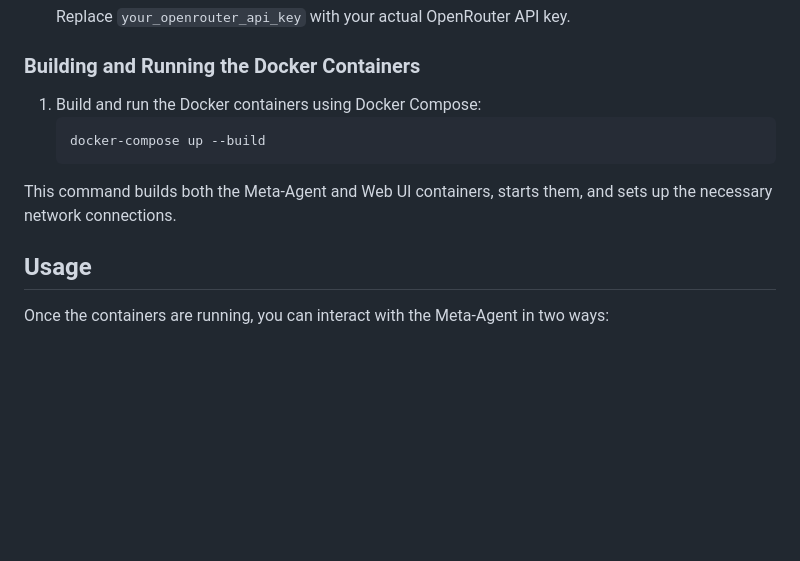
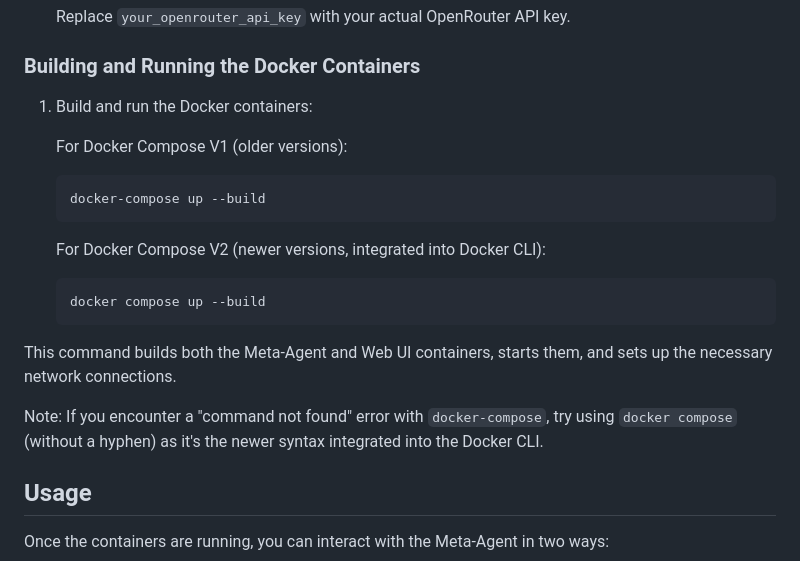
Before and after one commit to RobinVivant/EvolveAI, a Markdown page: README.md, the part around the change. Rendered like a GitHub page; blank space fills up the shorter version.

````diff
--- a/README.md
+++ b/README.md
@@ -45,12 +45,21 @@ The Meta-Agent application consists of several key components:
 
 ### Building and Running the Docker Containers
 
-1. Build and run the Docker containers using Docker Compose:
+1. Build and run the Docker containers:
+
+   For Docker Compose V1 (older versions):
    ```
    docker-compose up --build
    ```
 
+   For Docker Compose V2 (newer versions, integrated into Docker CLI):
+   ```
+   docker compose up --build
+   ```
+
 This command builds both the Meta-Agent and Web UI containers, starts them, and sets up the necessary network connections.
+
+Note: If you encounter a "command not found" error with `docker-compose`, try using `docker compose` (without a hyphen) as it's the newer syntax integrated into the Docker CLI.
 
 ## Usage
 
````
